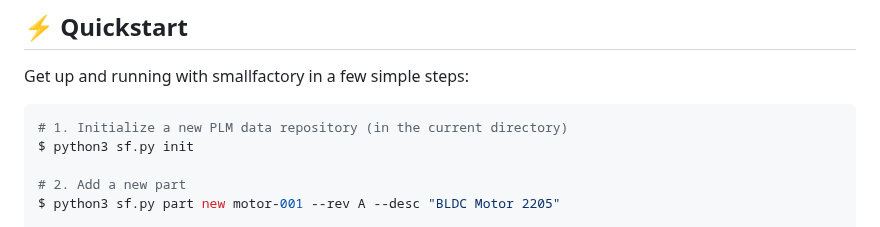
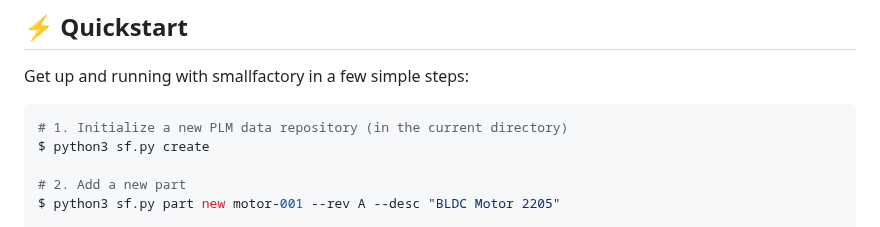
Before and after one commit to yusufm/smallfactory, a Markdown page: README.md, the part around the change. Rendered like a GitHub page.

Commit message:
docs: update init command to create in README example

````diff
--- a/README.md
+++ b/README.md
@@ -101,7 +101,7 @@ Get up and running with smallfactory in a few simple steps:
 
 ```sh
 # 1. Initialize a new PLM data repository (in the current directory)
-$ python3 sf.py init
+$ python3 sf.py create
 
 # 2. Add a new part
 $ python3 sf.py part new motor-001 --rev A --desc "BLDC Motor 2205"
````
